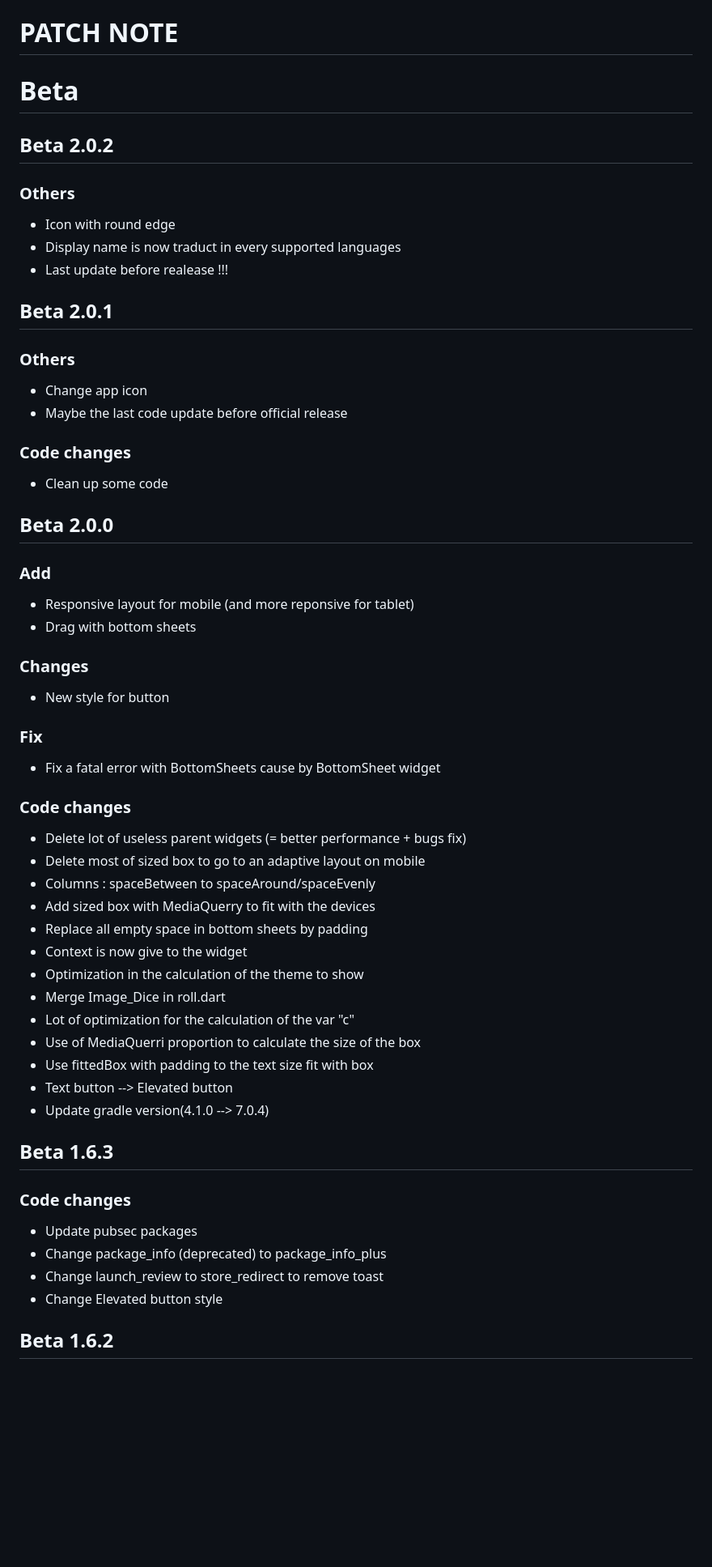
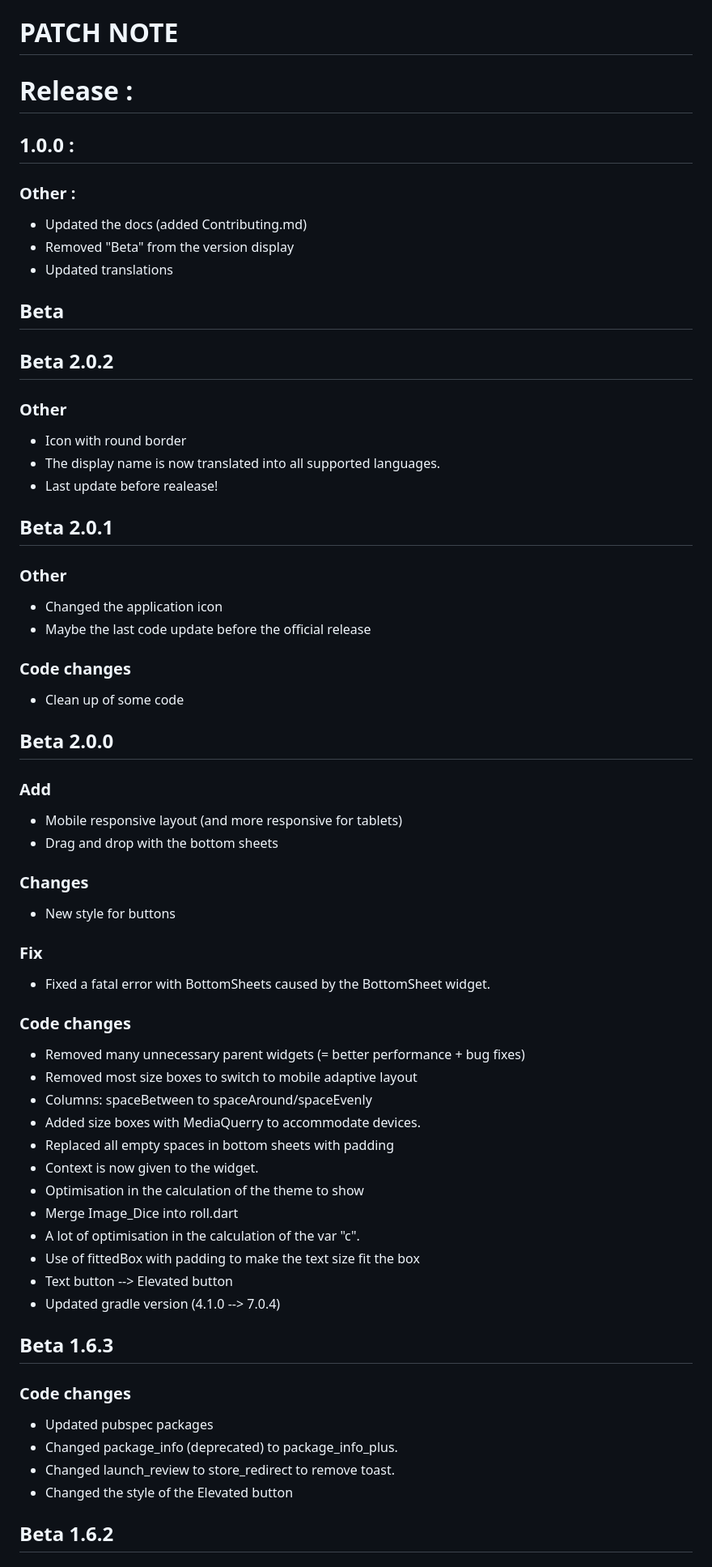
Before and after one commit to Mat029/Dice, a Markdown page: CHANGES.md, the part around the change printed below. Shown: that part at 81% size. Rendered like a GitHub page; blank space fills up the shorter version.

```diff
--- a/CHANGES.md
+++ b/CHANGES.md
@@ -1,65 +1,74 @@
 # PATCH NOTE
 
-# Beta
+# Release :
+
+## 1.0.0 :
+
+### Other :
+
+* Updated the docs (added Contributing.md)
+* Removed "Beta" from the version display
+* Updated translations
+
+## Beta
 
 ## Beta 2.0.2
 
-### Others
+### Other
 
-* Icon with round edge
-* Display name is now traduct in every supported languages
-* Last update before realease !!!
+* Icon with round border
+* The display name is now translated into all supported languages.
+* Last update before realease!
 
 ## Beta 2.0.1
 
-### Others
+### Other
 
-* Change app icon
-* Maybe the last code update before official release
+* Changed the application icon
+* Maybe the last code update before the official release
 
 ### Code changes
 
-* Clean up some code
+* Clean up of some code
 
 ## Beta 2.0.0
 
 ### Add
 
-* Responsive layout for mobile (and more reponsive for tablet)
-* Drag with bottom sheets
+* Mobile responsive layout (and more responsive for tablets)
+* Drag and drop with the bottom sheets
 
 ### Changes
 
-* New style for button
+* New style for buttons
 
 ### Fix
 
-* Fix a fatal error with BottomSheets cause by BottomSheet widget
+* Fixed a fatal error with BottomSheets caused by the BottomSheet widget.
 
 ### Code changes
 
-* Delete lot of useless parent widgets (= better performance + bugs fix)
-* Delete most of sized box to go to an adaptive layout on mobile
-* Columns : spaceBetween to spaceAround/spaceEvenly
-* Add sized box with MediaQuerry to fit with the devices
-* Replace all empty space in bottom sheets by padding
-* Context is now give to the widget
-* Optimization in the calculation of the theme to show
-* Merge Image_Dice in roll.dart
-* Lot of optimization for the calculation of the var "c"
-* Use of MediaQuerri proportion to calculate the size of the box
-* Use fittedBox with padding to the text size fit with box
+* Removed many unnecessary parent widgets (= better performance + bug fixes)
+* Removed most size boxes to switch to mobile adaptive layout
+* Columns: spaceBetween to spaceAround/spaceEvenly
+* Added size boxes with MediaQuerry to accommodate devices.
+* Replaced all empty spaces in bottom sheets with padding
+* Context is now given to the widget.
+* Optimisation in the calculation of the theme to show
+* Merge Image_Dice into roll.dart
+* A lot of optimisation in the calculation of the var "c".
+* Use of fittedBox with padding to make the text size fit the box
 * Text button --> Elevated button
-* Update gradle version(4.1.0 --> 7.0.4)
+* Updated gradle version (4.1.0 --> 7.0.4)
 
 ## Beta 1.6.3
 
 ### Code changes
 
-* Update pubsec packages
-* Change package_info (deprecated) to package_info_plus
-* Change launch_review to store_redirect to remove toast
-* Change Elevated button style
+* Updated pubspec packages
+* Changed package_info (deprecated) to package_info_plus.
+* Changed launch_review to store_redirect to remove toast.
+* Changed the style of the Elevated button
 
 ## Beta 1.6.2
 
```
Also changed, not shown: other parts of CHANGES.md (+22 -22 lines), CONTRIBUTING.md (added, +47 -0 lines), README.md (+77 -46 lines), ROAD_MAP.md (+22 -22 lines), image/download_google_play.png (added), image/icon.png (added), image/image1.jpeg (added), image/image2.jpeg (added), image/image4.jpeg (added), image/image5.jpeg (added), 8 other files.
